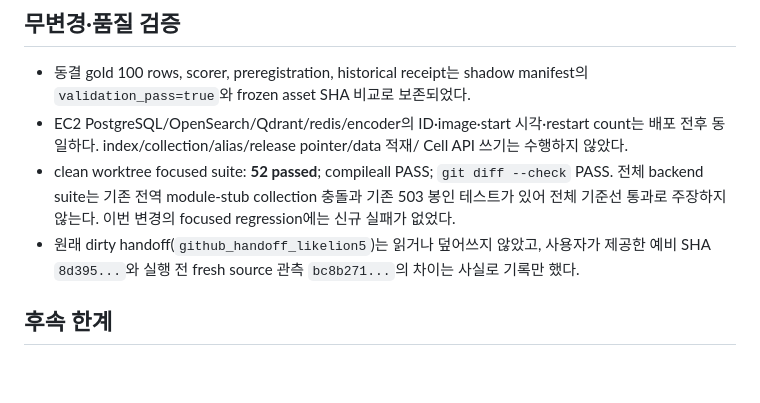
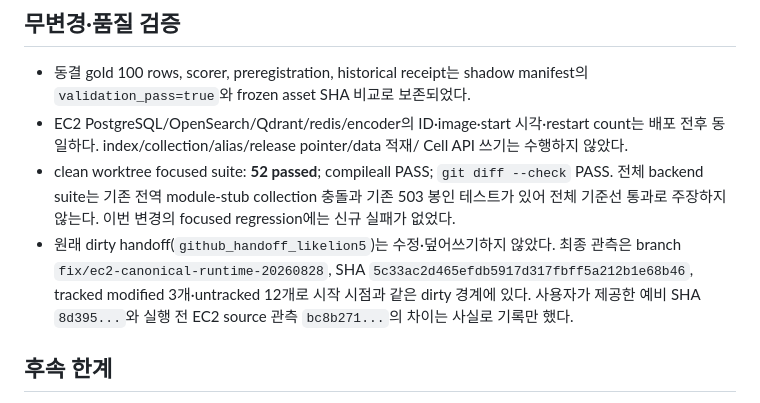
Before and after one commit to parkyuann/likelion5, a Markdown page: deploy/ITEM_OFFICIAL_BGE_운영반영_보고서_20260829.md, the part around the change. Drawn GitHub-style; blank space fills up the shorter version.

Commit message:
docs: clarify dirty handoff boundary

```diff
--- a/deploy/ITEM_OFFICIAL_BGE_운영반영_보고서_20260829.md
+++ b/deploy/ITEM_OFFICIAL_BGE_운영반영_보고서_20260829.md
@@ -146,9 +146,11 @@ reranker는 `deploy_encoder_internal`에만 연결되고 published host port가
   전체 backend suite는 기존 전역 module-stub collection 충돌과 기존 503 봉인 테스트가
   있어 전체 기준선 통과로 주장하지 않는다. 이번 변경의 focused regression에는
   신규 실패가 없었다.
-- 원래 dirty handoff(`github_handoff_likelion5`)는 읽거나 덮어쓰지 않았고, 사용자가
-  제공한 예비 SHA `8d395...`와 실행 전 fresh source 관측 `bc8b271...`의 차이는
-  사실로 기록만 했다.
+- 원래 dirty handoff(`github_handoff_likelion5`)는 수정·덮어쓰기하지 않았다. 최종
+  관측은 branch `fix/ec2-canonical-runtime-20260828`, SHA
+  `5c33ac2d465efdb5917d317fbff5a212b1e68b46`, tracked modified 3개·untracked 12개로
+  시작 시점과 같은 dirty 경계에 있다. 사용자가 제공한 예비 SHA `8d395...`와 실행 전
+  EC2 source 관측 `bc8b271...`의 차이는 사실로 기록만 했다.
 
 ## 후속 한계
 
```
